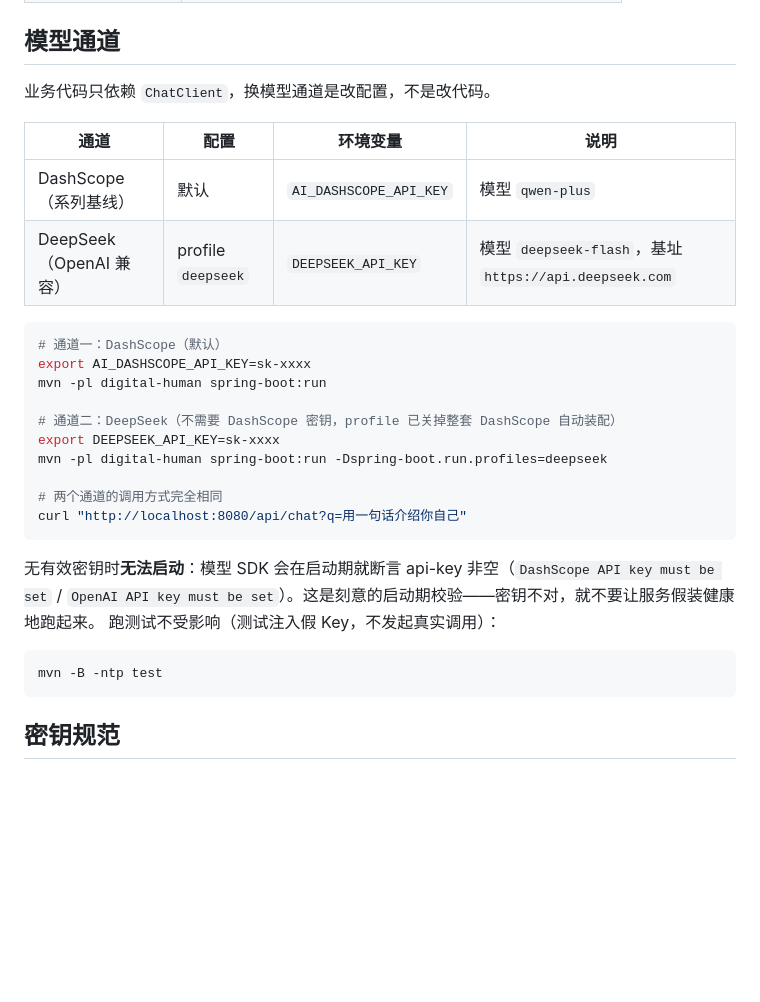
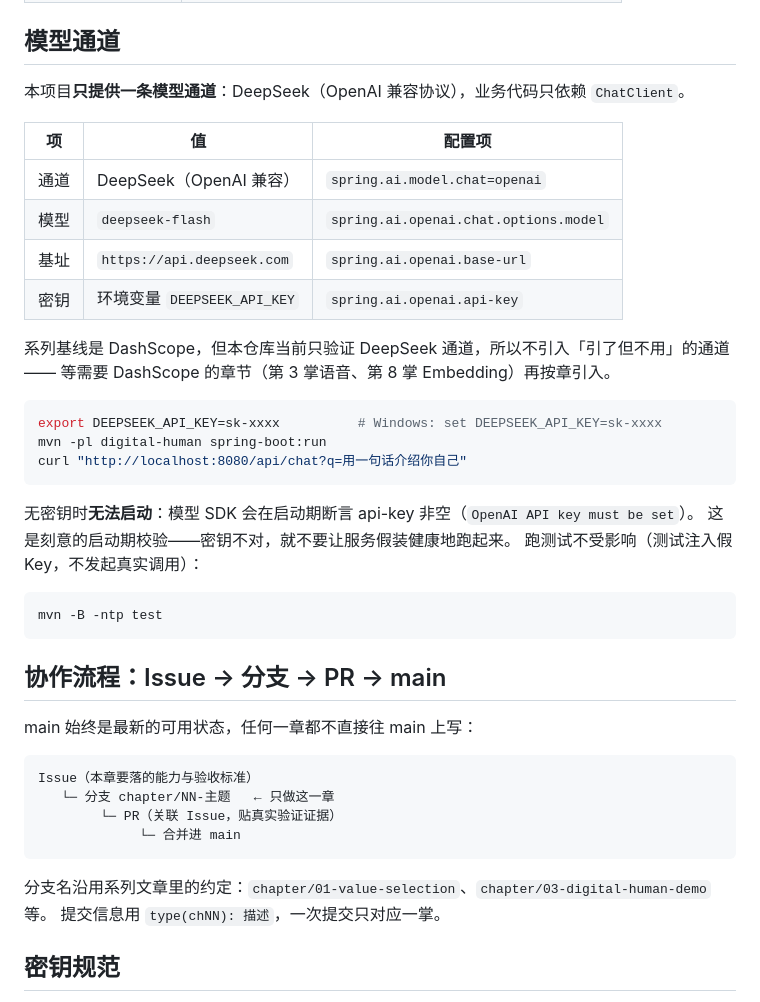
Before and after one commit to lifuchun522/springaialibabapractice, a Markdown page: README.md, the part around the change. GitHub-like rendering; blank space fills up the shorter version.

Commit message:
docs(ch01): 同步单通道验收证据与 Issue/PR 协作流程
记录两次真实调用证据、DashScope 通道不提供的理由，以及 main 由 Issue+PR 驱动的约定。

````diff
--- a/README.md
+++ b/README.md
@@ -17,33 +17,45 @@
 
 ## 模型通道
 
-业务代码只依赖 `ChatClient`，换模型通道是改配置，不是改代码。
+本项目**只提供一条模型通道**：DeepSeek（OpenAI 兼容协议），业务代码只依赖 `ChatClient`。
 
-| 通道 | 配置 | 环境变量 | 说明 |
-|------|------|----------|------|
-| DashScope（系列基线） | 默认 | `AI_DASHSCOPE_API_KEY` | 模型 `qwen-plus` |
-| DeepSeek（OpenAI 兼容） | profile `deepseek` | `DEEPSEEK_API_KEY` | 模型 `deepseek-flash`，基址 `https://api.deepseek.com` |
+| 项 | 值 | 配置项 |
+|----|----|--------|
+| 通道 | DeepSeek（OpenAI 兼容） | `spring.ai.model.chat=openai` |
+| 模型 | `deepseek-flash` | `spring.ai.openai.chat.options.model` |
+| 基址 | `https://api.deepseek.com` | `spring.ai.openai.base-url` |
+| 密钥 | 环境变量 `DEEPSEEK_API_KEY` | `spring.ai.openai.api-key` |
+
+系列基线是 DashScope，但本仓库当前只验证 DeepSeek 通道，所以不引入「引了但不用」的通道——
+等需要 DashScope 的章节（第 3 掌语音、第 8 掌 Embedding）再按章引入。
 
 ```bash
-# 通道一：DashScope（默认）
-export AI_DASHSCOPE_API_KEY=sk-xxxx
+export DEEPSEEK_API_KEY=sk-xxxx          # Windows: set DEEPSEEK_API_KEY=sk-xxxx
 mvn -pl digital-human spring-boot:run
-
-# 通道二：DeepSeek（不需要 DashScope 密钥，profile 已关掉整套 DashScope 自动装配）
-export DEEPSEEK_API_KEY=sk-xxxx
-mvn -pl digital-human spring-boot:run -Dspring-boot.run.profiles=deepseek
-
-# 两个通道的调用方式完全相同
 curl "http://localhost:8080/api/chat?q=用一句话介绍你自己"
 ```
 
-无有效密钥时**无法启动**：模型 SDK 会在启动期就断言 api-key 非空（`DashScope API key must be set` /
-`OpenAI API key must be set`）。这是刻意的启动期校验——密钥不对，就不要让服务假装健康地跑起来。
+无密钥时**无法启动**：模型 SDK 会在启动期断言 api-key 非空（`OpenAI API key must be set`）。
+这是刻意的启动期校验——密钥不对，就不要让服务假装健康地跑起来。
 跑测试不受影响（测试注入假 Key，不发起真实调用）：
 
 ```bash
 mvn -B -ntp test
 ```
+
+## 协作流程：Issue → 分支 → PR → main
+
+main 始终是最新的可用状态，任何一章都不直接往 main 上写：
+
+```text
+Issue（本章要落的能力与验收标准）
+   └─ 分支 chapter/NN-主题   ← 只做这一章
+        └─ PR（关联 Issue，贴真实验证证据）
+             └─ 合并进 main
+```
+
+分支名沿用系列文章里的约定：`chapter/01-value-selection`、`chapter/03-digital-human-demo` 等。
+提交信息用 `type(chNN): 描述`，一次提交只对应一掌。
 
 ## 密钥规范
 
````
Also changed, not shown: docs/ch01-分层与选型.md (+13 -12 lines), docs/ch01-验收记录.md (+30 -26 lines).
